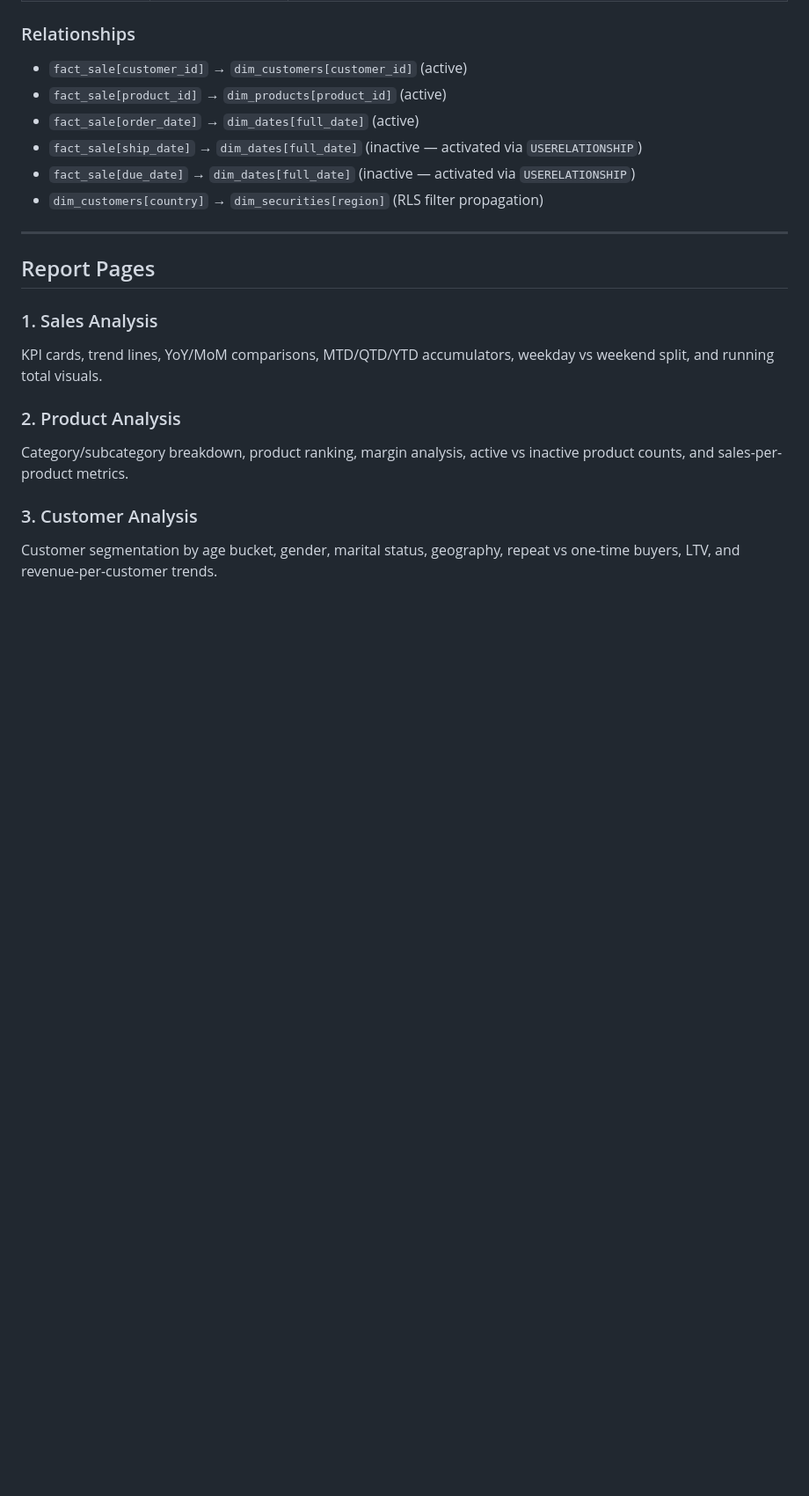
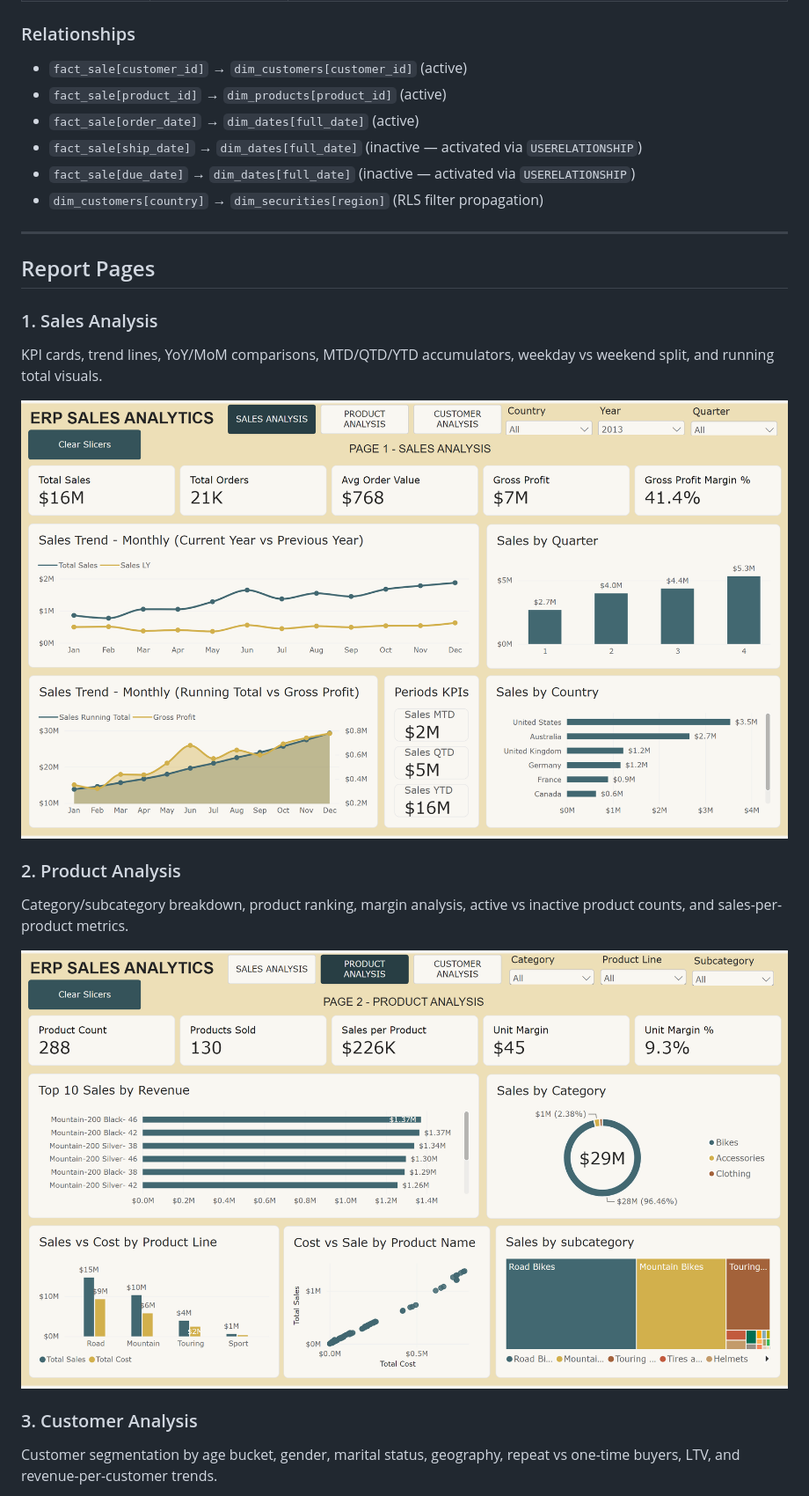
Before and after one commit to PraveenPopinzs/AI_Databricks_Projects, a Markdown page: README.md, the part around one of its changes. Shown at 88% size. Rendered like a GitHub page; pictures changed too: screenshots/image4.png (added), screenshots/image5.png (added); blank space fills up the shorter version.

Commit message:
Add dashboard screenshots from PPT and embed in README

```diff
--- a/README.md
+++ b/README.md
@@ -55,8 +55,12 @@ ERP Sales_Projects/
 ### 1. Sales Analysis
 KPI cards, trend lines, YoY/MoM comparisons, MTD/QTD/YTD accumulators, weekday vs weekend split, and running total visuals.
 
+![Sales Analysis](screenshots/image4.png)
+
 ### 2. Product Analysis
 Category/subcategory breakdown, product ranking, margin analysis, active vs inactive product counts, and sales-per-product metrics.
 
+![Product Analysis](screenshots/image5.png)
+
 ### 3. Customer Analysis
 Customer segmentation by age bucket, gender, marital status, geography, repeat vs one-time buyers, LTV, and revenue-per-customer trends.
```
Also changed, not shown: other parts of README.md (+2 -0 lines), screenshots/image1.png (added), screenshots/image2.png (added), screenshots/image3.png (added), screenshots/image6.png (added).
